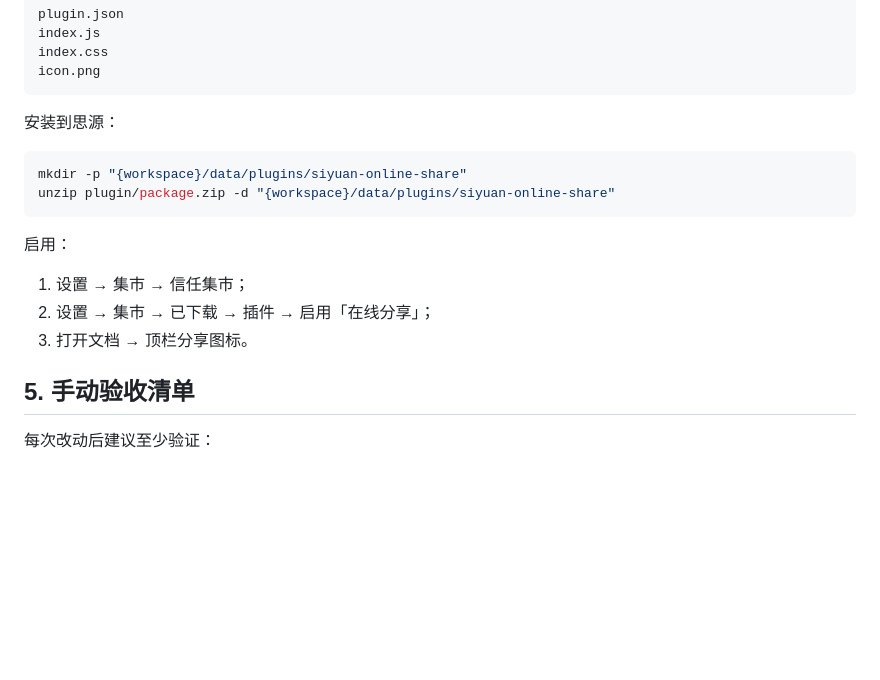
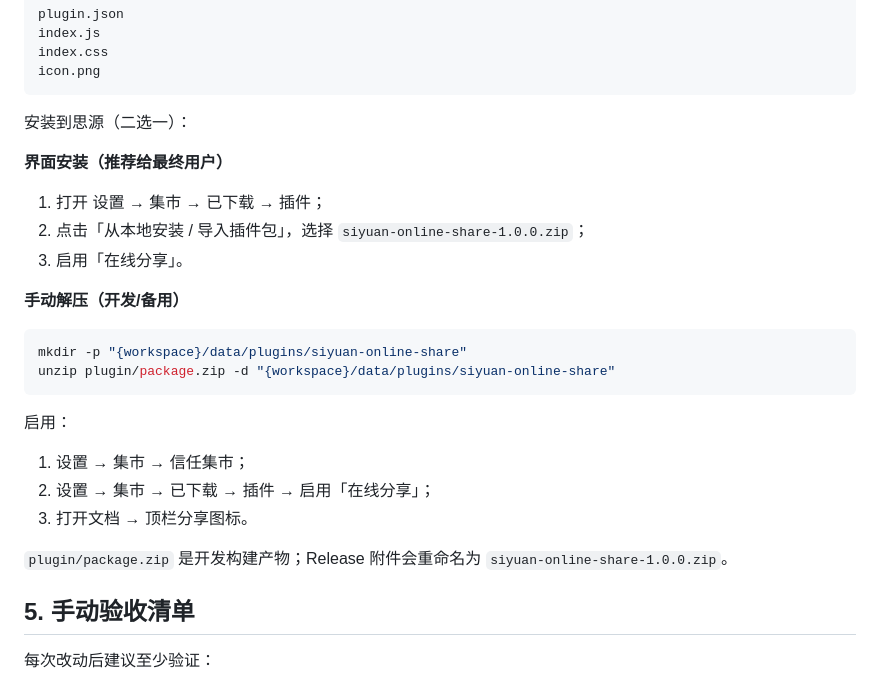
Before and after one commit to henryHe5638/siyuan-online-sharing-plugin, a Markdown page: docs/DEVELOPMENT.md, the part around the change. Rendered like a GitHub page; blank space fills up the shorter version.

````diff
--- a/docs/DEVELOPMENT.md
+++ b/docs/DEVELOPMENT.md
@@ -68,7 +68,15 @@ index.css
 icon.png
 ```
 
-安装到思源：
+安装到思源（二选一）：
+
+**界面安装（推荐给最终用户）**
+
+1. 打开 设置 → 集市 → 已下载 → 插件；
+2. 点击「从本地安装 / 导入插件包」，选择 `siyuan-online-share-1.0.0.zip`；
+3. 启用「在线分享」。
+
+**手动解压（开发/备用）**
 
 ```bash
 mkdir -p "{workspace}/data/plugins/siyuan-online-share"
@@ -80,6 +88,8 @@ unzip plugin/package.zip -d "{workspace}/data/plugins/siyuan-online-share"
 1. 设置 → 集市 → 信任集市；
 2. 设置 → 集市 → 已下载 → 插件 → 启用「在线分享」；
 3. 打开文档 → 顶栏分享图标。
+
+`plugin/package.zip` 是开发构建产物；Release 附件会重命名为 `siyuan-online-share-1.0.0.zip`。
 
 ## 5. 手动验收清单
 
````
Also changed, not shown: README.md (+40 -8 lines).
